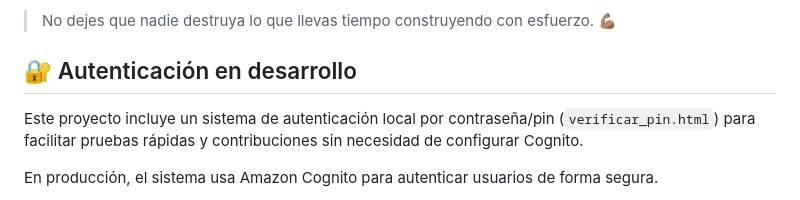
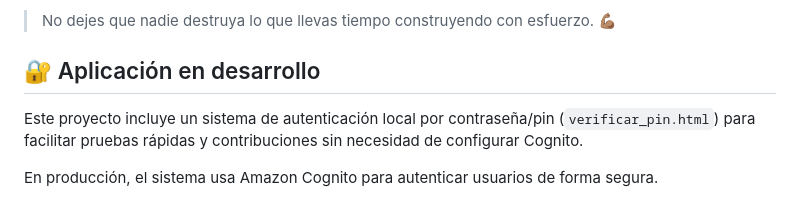
Before and after one commit to agasamue/OcasoProyect, a Markdown page: README.md, the part around the change. GitHub-like rendering.

Commit message:
Update README.md
Signed-off-by: Samuel Enrique García Díaz <sam.dgarcia02@gmail.com>

```diff
--- a/README.md
+++ b/README.md
@@ -125,7 +125,7 @@ Como mecenas puedes recibir:
 #Apache2 #OpenSource #TechForGood #SelfImprovement #MentalHealth
 
 > No dejes que nadie destruya lo que llevas tiempo construyendo con esfuerzo. 💪🏽
-## 🔐 Autenticación en desarrollo
+## 🔐 Aplicación en desarrollo
 
 Este proyecto incluye un sistema de autenticación local por contraseña/pin (`verificar_pin.html`) para facilitar pruebas rápidas y contribuciones sin necesidad de configurar Cognito.
 
```
